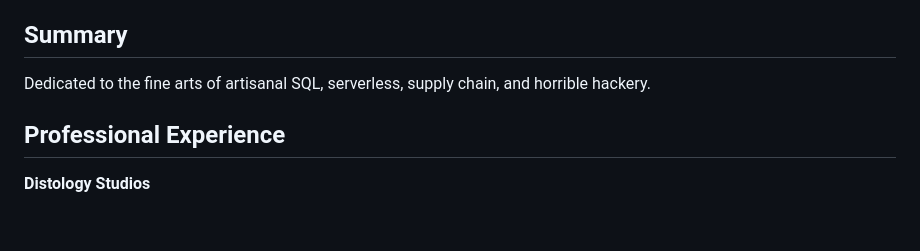
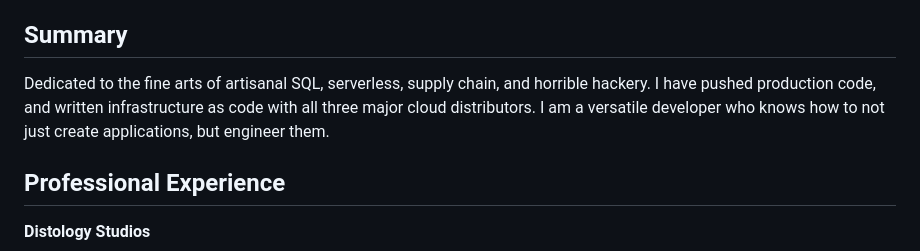
Before and after one commit to samrocksc/radjokes, a Markdown page: src/resume.md, the part around the change. Drawn GitHub-style; blank space fills up the shorter version.

Commit message:
Update summary to emphasize engineering and multi-cloud experience

```diff
--- a/src/resume.md
+++ b/src/resume.md
@@ -14,7 +14,7 @@ _Do you think my resume sucks, and have worked with me? [Submit a PR](https://gi
 
 ## Summary
 
-Dedicated to the fine arts of artisanal SQL, serverless, supply chain, and horrible hackery.
+Dedicated to the fine arts of artisanal SQL, serverless, supply chain, and horrible hackery. I have pushed production code, and written infrastructure as code with all three major cloud distributors. I am a versatile developer who knows how to not just create applications, but engineer them.
 
 ## Professional Experience
 
```
